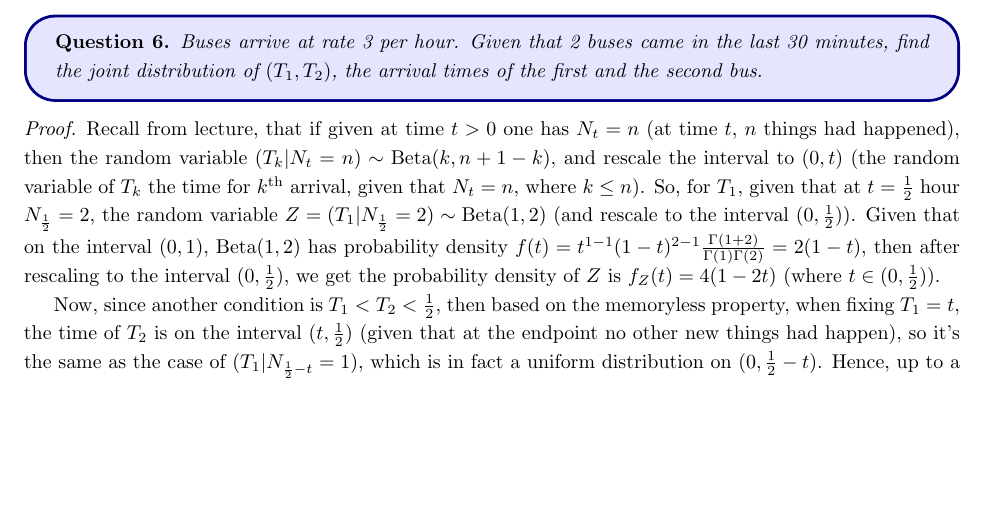
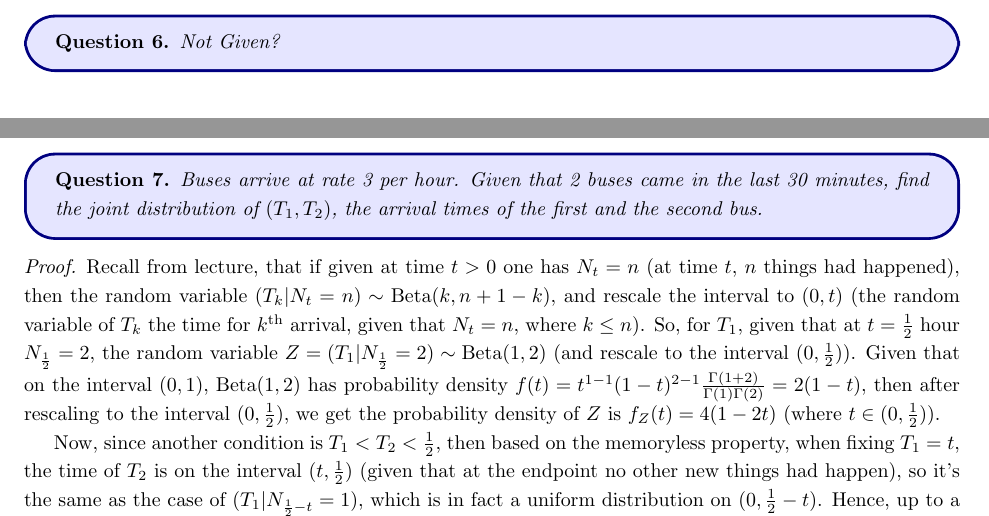
Before and after one commit to BryanWriggler/Fall-2025, a LaTeX document (Math CS 121/HW 7/Math_CS_121_HW7.tex): part of page 6 of 10 before the commit and two parts of pages 6 and 7 of 11 after it, the two joined at a grey line, cut at the place of the change, the shorter picture padded with empty space. Compiled offline with pdfLaTeX.

Commit message:
changes to math cs 121 hw7

```diff
--- a/Math CS 121/HW 7/Math_CS_121_HW7.tex
+++ b/Math CS 121/HW 7/Math_CS_121_HW7.tex
@@ -265,6 +265,14 @@
 \newpage
 
 \section*{6}
+\begin{ques}
+    Not Given?
+\end{ques}
+
+
+\newpage
+
+\section*{7}
 \begin{ques}\label{q6}
     Buses arrive at rate 3 per hour. Given that 2 buses came in the last 30 minutes, find the joint distribution of $(T_1,T_2)$, the arrival times of the first and the second bus.
 \end{ques}
```
Also changed, not shown: Math CS 121/HW 7/Math_CS_121_HW7.pdf, Math CS 121/HW 7/Math_CS_121_HW7.tex (6 more changed lines), 3 other files.
